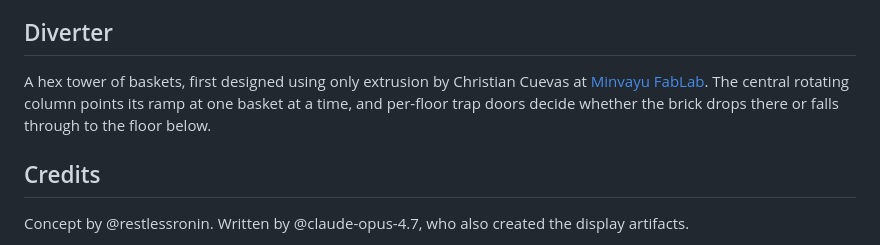
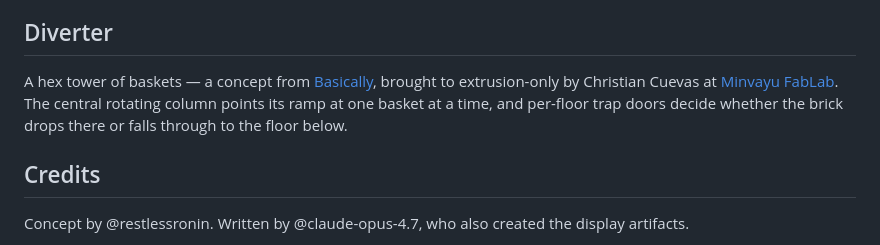
Before and after one commit to cyberchitta/sorted-studs, a Markdown page: subsite/index.md, the part around the change. Rendered like a GitHub page.

Commit message:
docs(subsite): split Diverter prior art between Basically and Christian
Co-authored-by: Claude Opus 4.7 <claude-opus-4.7@claude-cli>

```diff
--- a/subsite/index.md
+++ b/subsite/index.md
@@ -56,7 +56,7 @@ Four cameras sit at the vertices of a regular tetrahedron[^tetra-original] aroun
 
 ## Diverter
 
-A hex tower of baskets, first designed using only extrusion by Christian Cuevas at [Minvayu FabLab](https://minvayu.org/machines/). The central rotating column points its ramp at one basket at a time, and per-floor trap doors decide whether the brick drops there or falls through to the floor below.
+A hex tower of baskets — a concept from [Basically](https://basically.website/sorter-v2), brought to extrusion-only by Christian Cuevas at [Minvayu FabLab](https://minvayu.org/machines/). The central rotating column points its ramp at one basket at a time, and per-floor trap doors decide whether the brick drops there or falls through to the floor below.
 
 <glb-pane src="/assets/exhibits/diverter-260523-00.glb" orbit="0deg 75deg auto" alt="Diverter mechanism — hex tower with central rotating ramp and per-floor trap doors" />
 
```
